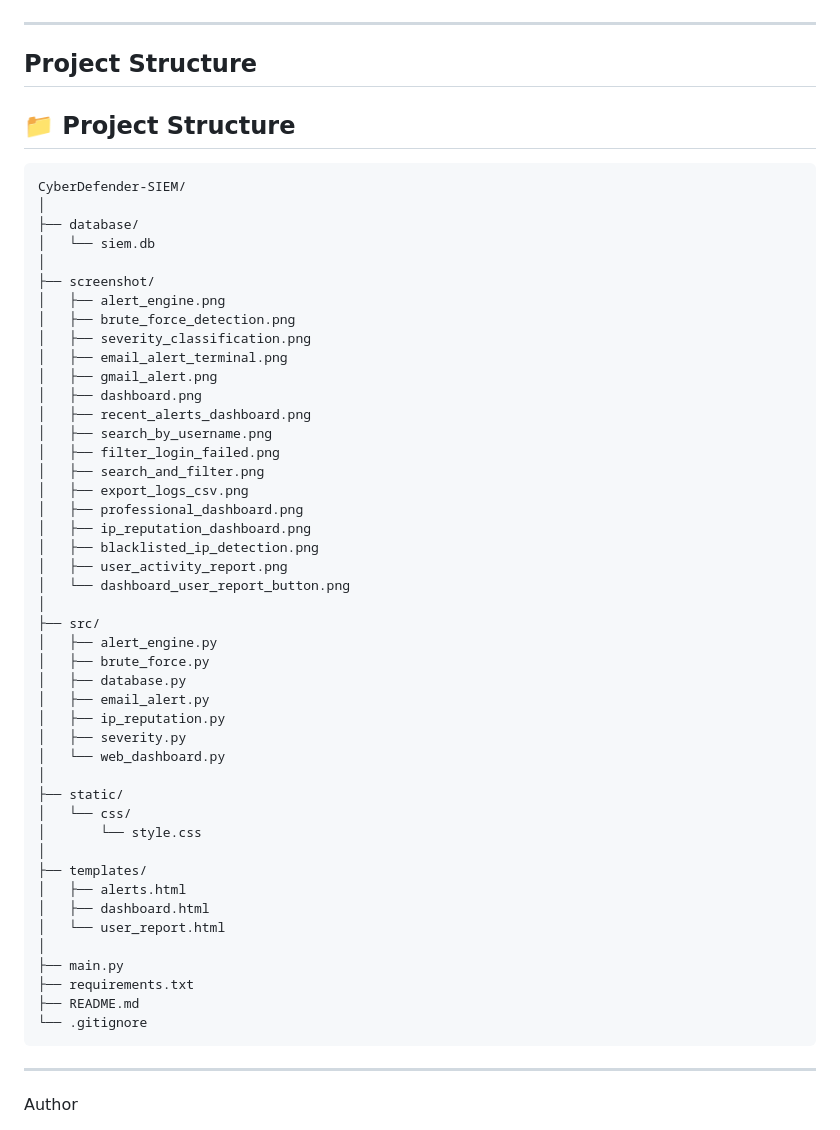
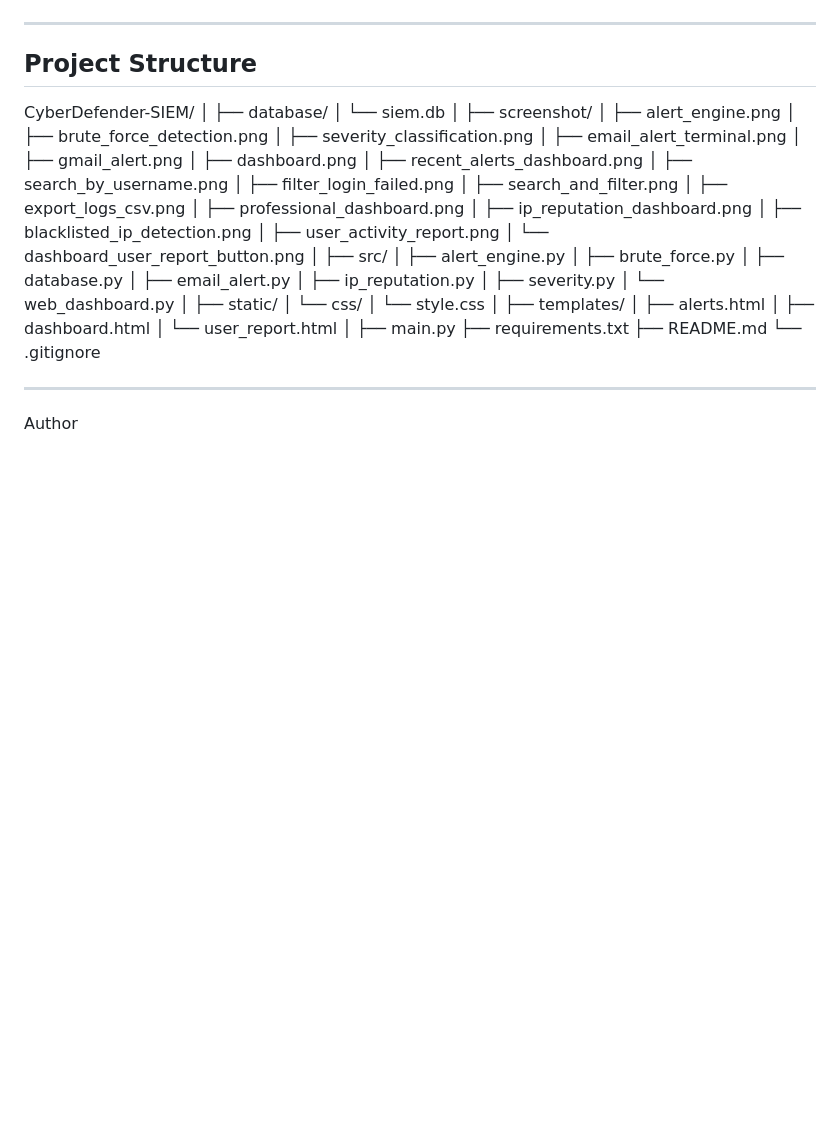
Before and after one commit to nisargarnayak22-lgtm/CyberDefender-SIEM, a Markdown page: readme.md, the part around the change. GitHub-like rendering; blank space fills up the shorter version.

````diff
--- a/readme.md
+++ b/readme.md
@@ -361,9 +361,7 @@ The dashboard now includes a dedicated **User Activity Report** button for quick
 ---
 
 ## Project Structure
-## 📁 Project Structure
 
-```text
 CyberDefender-SIEM/
 │
 ├── database/
@@ -409,7 +407,6 @@ CyberDefender-SIEM/
 ├── requirements.txt
 ├── README.md
 └── .gitignore
-```
 
 ---
 
````
